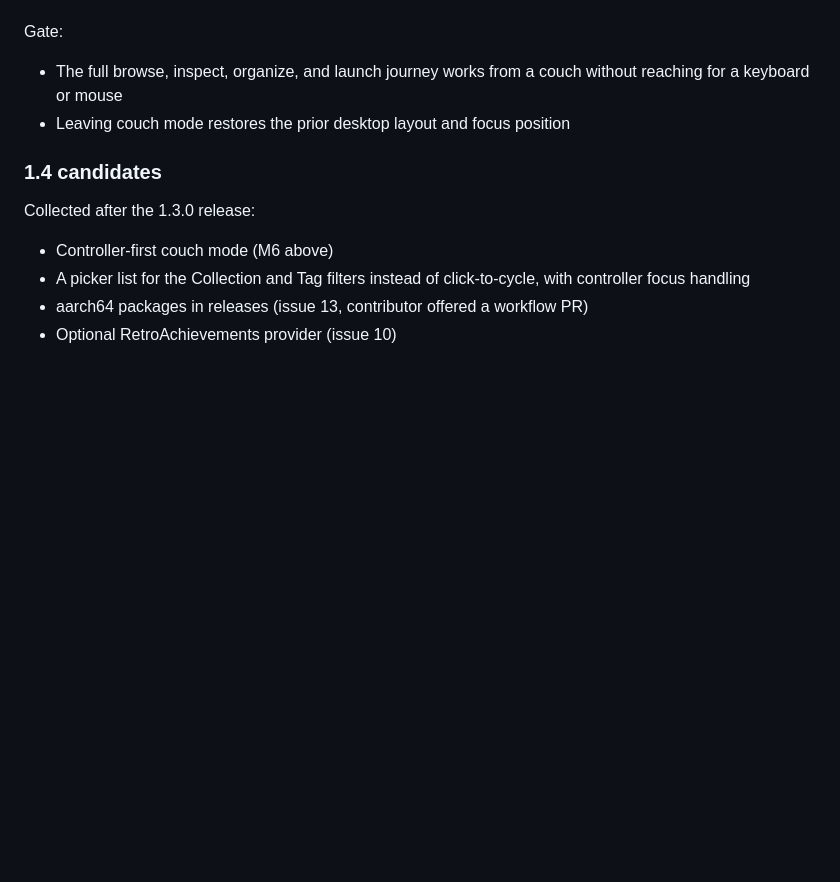
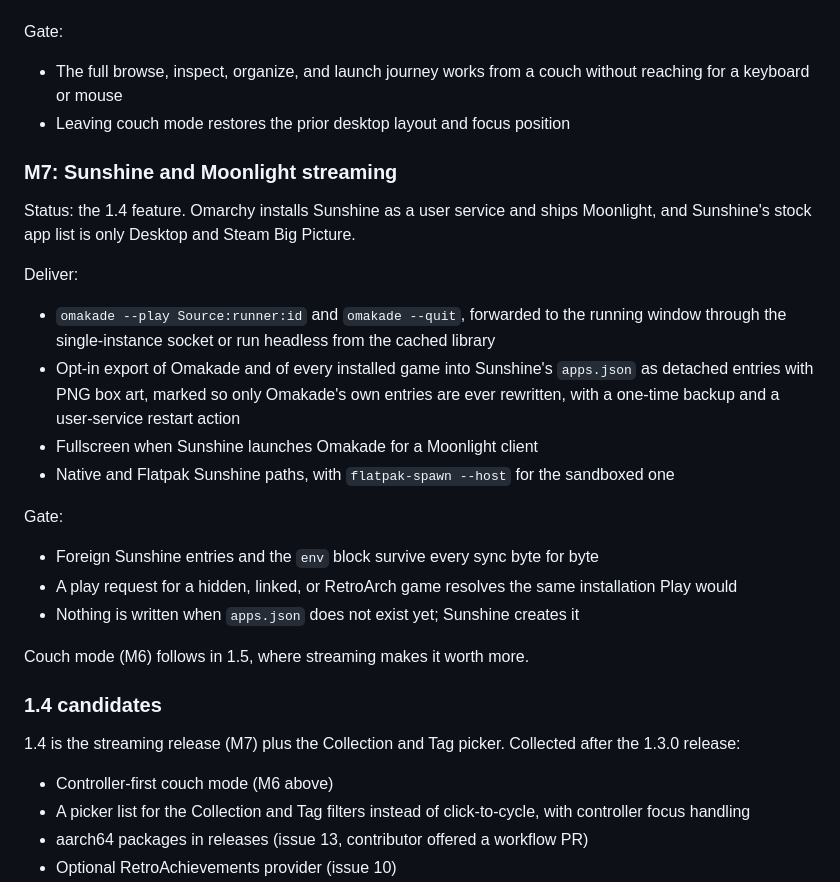
Before and after one commit to Adamj8335/omakade, a Markdown page: PLAN.md, the part around the change. GitHub-like rendering; blank space fills up the shorter version.

```diff
--- a/PLAN.md
+++ b/PLAN.md
@@ -769,9 +769,38 @@ Gate:
   without reaching for a keyboard or mouse
 - Leaving couch mode restores the prior desktop layout and focus position
 
+### M7: Sunshine and Moonlight streaming
+
+Status: the 1.4 feature. Omarchy installs Sunshine as a user service and ships
+Moonlight, and Sunshine's stock app list is only Desktop and Steam Big Picture.
+
+Deliver:
+
+- `omakade --play Source:runner:id` and `omakade --quit`, forwarded to the
+  running window through the single-instance socket or run headless from the
+  cached library
+- Opt-in export of Omakade and of every installed game into Sunshine's
+  `apps.json` as detached entries with PNG box art, marked so only Omakade's
+  own entries are ever rewritten, with a one-time backup and a user-service
+  restart action
+- Fullscreen when Sunshine launches Omakade for a Moonlight client
+- Native and Flatpak Sunshine paths, with `flatpak-spawn --host` for the
+  sandboxed one
+
+Gate:
+
+- Foreign Sunshine entries and the `env` block survive every sync byte for
+  byte
+- A play request for a hidden, linked, or RetroArch game resolves the same
+  installation Play would
+- Nothing is written when `apps.json` does not exist yet; Sunshine creates it
+
+Couch mode (M6) follows in 1.5, where streaming makes it worth more.
+
 ### 1.4 candidates
 
-Collected after the 1.3.0 release:
+1.4 is the streaming release (M7) plus the Collection and Tag picker. Collected
+after the 1.3.0 release:
 
 - Controller-first couch mode (M6 above)
 - A picker list for the Collection and Tag filters instead of click-to-cycle,
```
Also changed, not shown: CHANGELOG.md (+12 -0 lines), README.md (+22 -0 lines).
